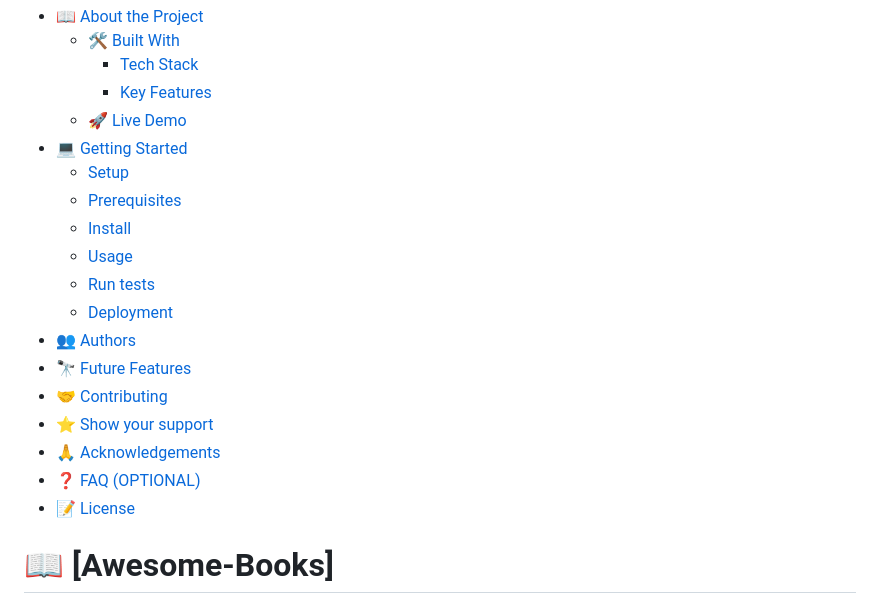
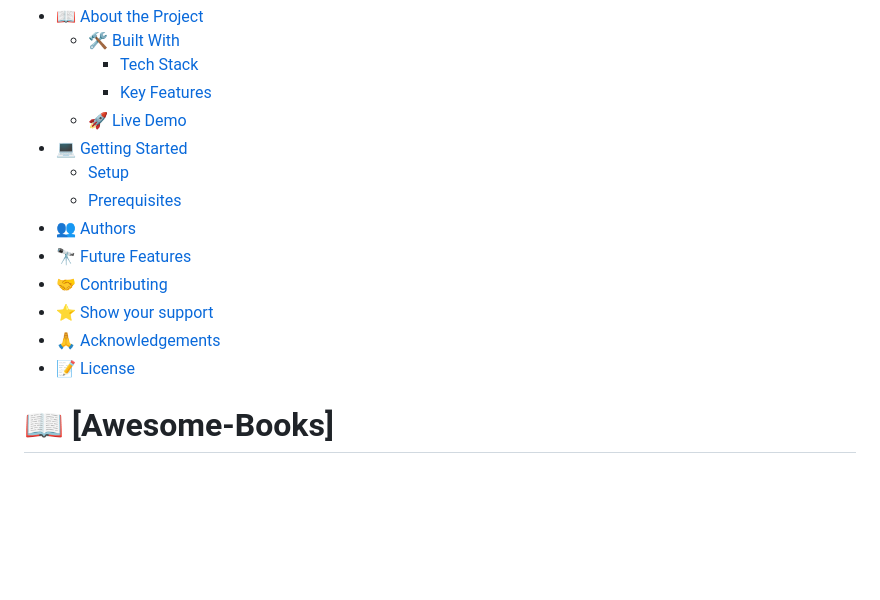
Before and after one commit to VaheStepanyan100/awesome-books, a Markdown page: README.md, the part around the change. GitHub-like rendering; blank space fills up the shorter version.

```diff
--- a/README.md
+++ b/README.md
@@ -10,16 +10,11 @@
 - [💻 Getting Started](#getting-started)
   - [Setup](#setup)
   - [Prerequisites](#prerequisites)
-  - [Install](#install)
-  - [Usage](#usage)
-  - [Run tests](#run-tests)
-  - [Deployment](#deployment)
 - [👥 Authors](#authors)
 - [🔭 Future Features](#future-features)
 - [🤝 Contributing](#contributing)
 - [⭐️ Show your support](#support)
 - [🙏 Acknowledgements](#acknowledgements)
-- [❓ FAQ (OPTIONAL)](#faq)
 - [📝 License](#license)
 
 # 📖 [Awesome-Books] <a name="about-project"></a>
```
